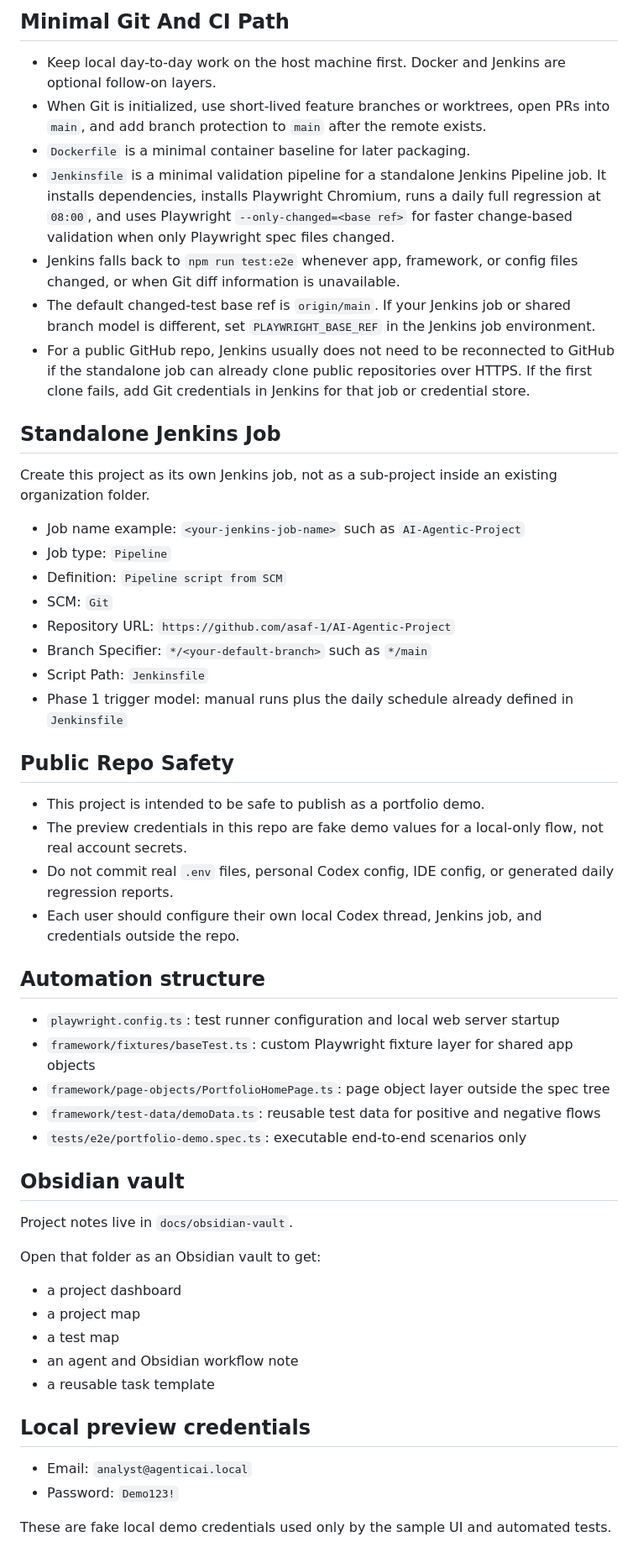
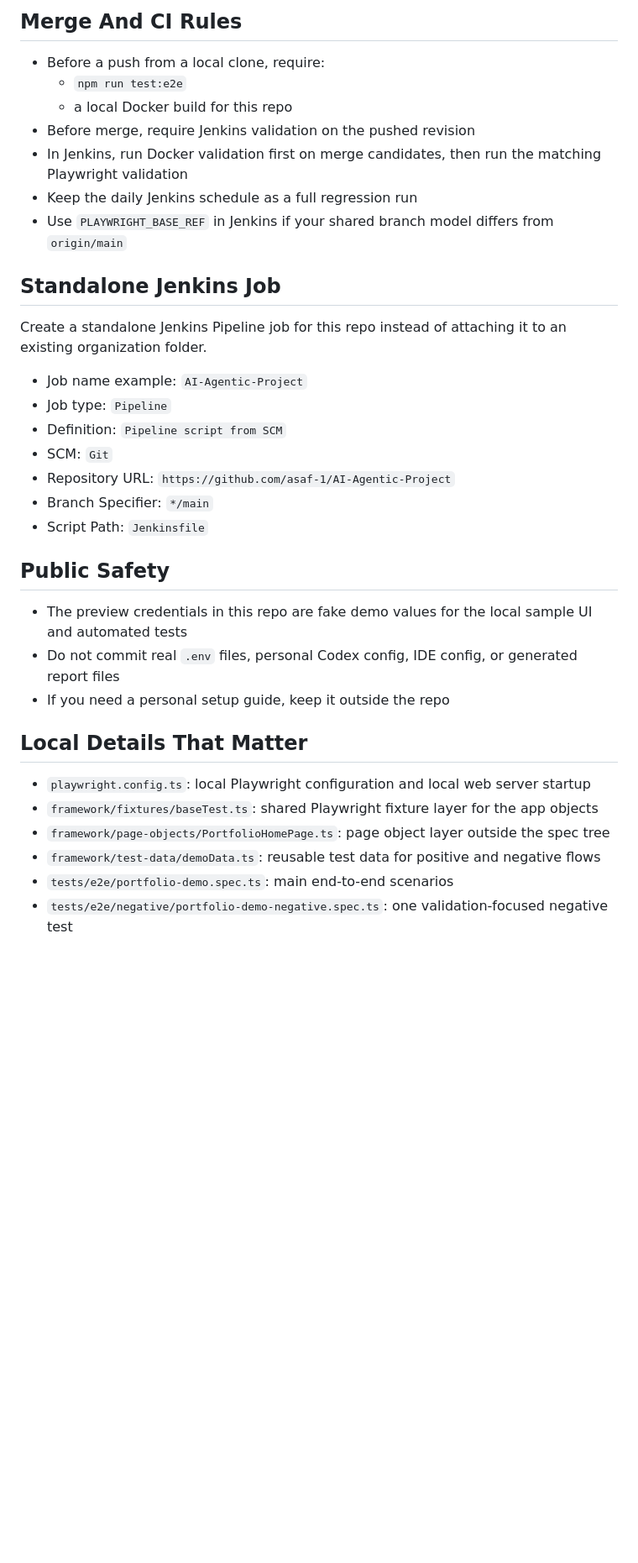
Before and after one commit to asaf-1/AI-Agentic-Project, a Markdown page: README.md, the part around one of its changes. Shown at 84% size. Drawn GitHub-style; blank space fills up the shorter version.

Commit message:
Rewrite README as public project guide

```diff
--- a/README.md
+++ b/README.md
@@ -51,57 +82,37 @@ npm.cmd run test:e2e
 
-## Minimal Git And CI Path
+## Merge And CI Rules
 
-- Keep local day-to-day work on the host machine first. Docker and Jenkins are optional follow-on layers.
-- When Git is initialized, use short-lived feature branches or worktrees, open PRs into `main`, and add branch protection to `main` after the remote exists.
-- `Dockerfile` is a minimal container baseline for later packaging.
-- `Jenkinsfile` is a minimal validation pipeline for a standalone Jenkins Pipeline job. It installs dependencies, installs Playwright Chromium, runs a daily full regression at `08:00`, and uses Playwright `--only-changed=<base ref>` for faster change-based validation when only Playwright spec files changed.
-- Jenkins falls back to `npm run test:e2e` whenever app, framework, or config files changed, or when Git diff information is unavailable.
-- The default changed-test base ref is `origin/main`. If your Jenkins job or shared branch model is different, set `PLAYWRIGHT_BASE_REF` in the Jenkins job environment.
-- For a public GitHub repo, Jenkins usually does not need to be reconnected to GitHub if the standalone job can already clone public repositories over HTTPS. If the first clone fails, add Git credentials in Jenkins for that job or credential store.
+- Before a push from a local clone, require:
+  - `npm run test:e2e`
+  - a local Docker build for this repo
+- Before merge, require Jenkins validation on the pushed revision
+- In Jenkins, run Docker validation first on merge candidates, then run the matching Playwright validation
+- Keep the daily Jenkins schedule as a full regression run
+- Use `PLAYWRIGHT_BASE_REF` in Jenkins if your shared branch model differs from `origin/main`
 
 ## Standalone Jenkins Job
 
-Create this project as its own Jenkins job, not as a sub-project inside an existing organization folder.
+Create a standalone Jenkins Pipeline job for this repo instead of attaching it to an existing organization folder.
 
-- Job name example: `<your-jenkins-job-name>` such as `AI-Agentic-Project`
+- Job name example: `AI-Agentic-Project`
 - Job type: `Pipeline`
 - Definition: `Pipeline script from SCM`
 - SCM: `Git`
 - Repository URL: `https://github.com/asaf-1/AI-Agentic-Project`
-- Branch Specifier: `*/<your-default-branch>` such as `*/main`
+- Branch Specifier: `*/main`
 - Script Path: `Jenkinsfile`
-- Phase 1 trigger model: manual runs plus the daily schedule already defined in `Jenkinsfile`
 
-## Public Repo Safety
+## Public Safety
 
-- This project is intended to be safe to publish as a portfolio demo.
-- The preview credentials in this repo are fake demo values for a local-only flow, not real account secrets.
-- Do not commit real `.env` files, personal Codex config, IDE config, or generated daily regression reports.
-- Each user should configure their own local Codex thread, Jenkins job, and credentials outside the repo.
+- The preview credentials in this repo are fake demo values for the local sample UI and automated tests
+- Do not commit real `.env` files, personal Codex config, IDE config, or generated report files
+- If you need a personal setup guide, keep it outside the repo
 
-## Automation structure
+## Local Details That Matter
 
-- `playwright.config.ts`: test runner configuration and local web server startup
-- `framework/fixtures/baseTest.ts`: custom Playwright fixture layer for shared app objects
+- `playwright.config.ts`: local Playwright configuration and local web server startup
+- `framework/fixtures/baseTest.ts`: shared Playwright fixture layer for the app objects
 - `framework/page-objects/PortfolioHomePage.ts`: page object layer outside the spec tree
 - `framework/test-data/demoData.ts`: reusable test data for positive and negative flows
-- `tests/e2e/portfolio-demo.spec.ts`: executable end-to-end scenarios only
-
-## Obsidian vault
-
-Project notes live in `docs/obsidian-vault`.
-
-Open that folder as an Obsidian vault to get:
-
-- a project dashboard
-- a project map
-- a test map
-- an agent and Obsidian workflow note
-- a reusable task template
-
-## Local preview credentials
-
-- Email: `analyst@agenticai.local`
-- Password: `Demo123!`
-
-These are fake local demo credentials used only by the sample UI and automated tests.
+- `tests/e2e/portfolio-demo.spec.ts`: main end-to-end scenarios
+- `tests/e2e/negative/portfolio-demo-negative.spec.ts`: one validation-focused negative test
```
Also changed, not shown: other parts of README.md (+50 -19 lines).
